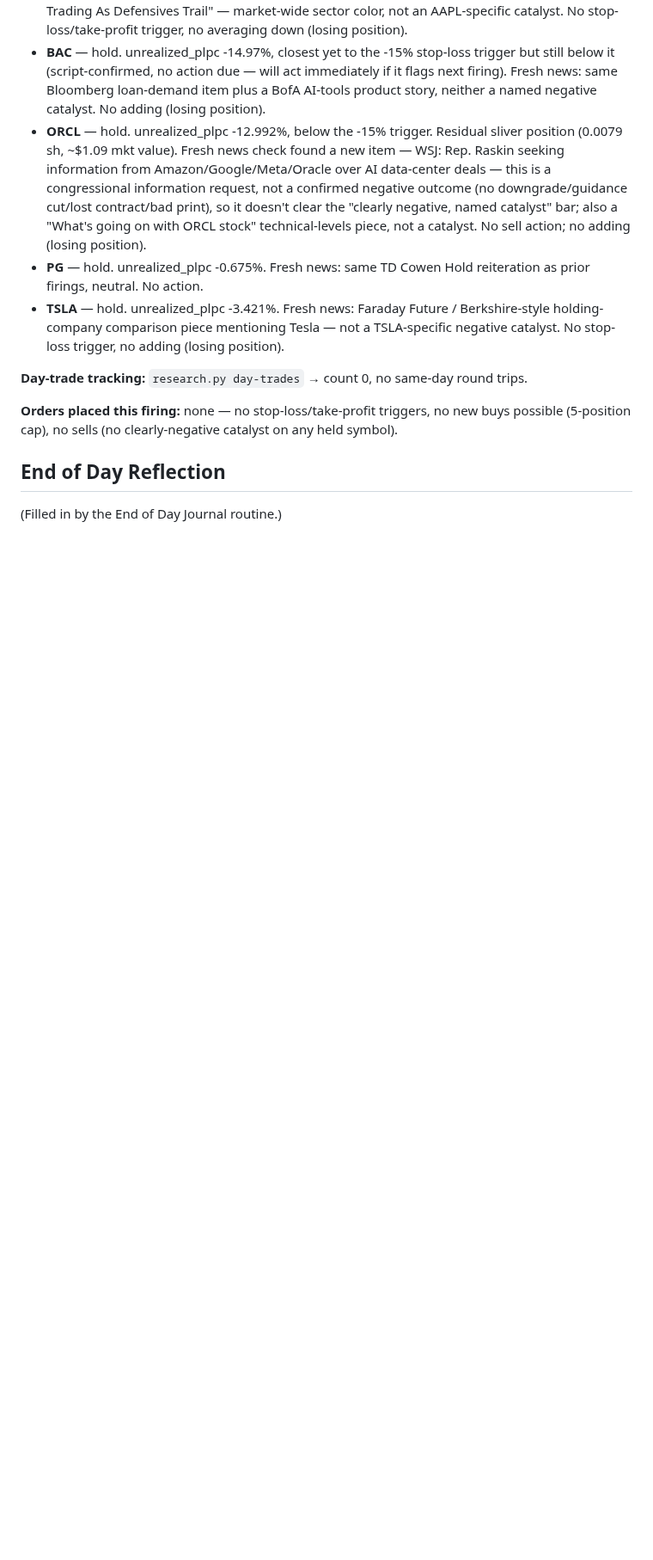
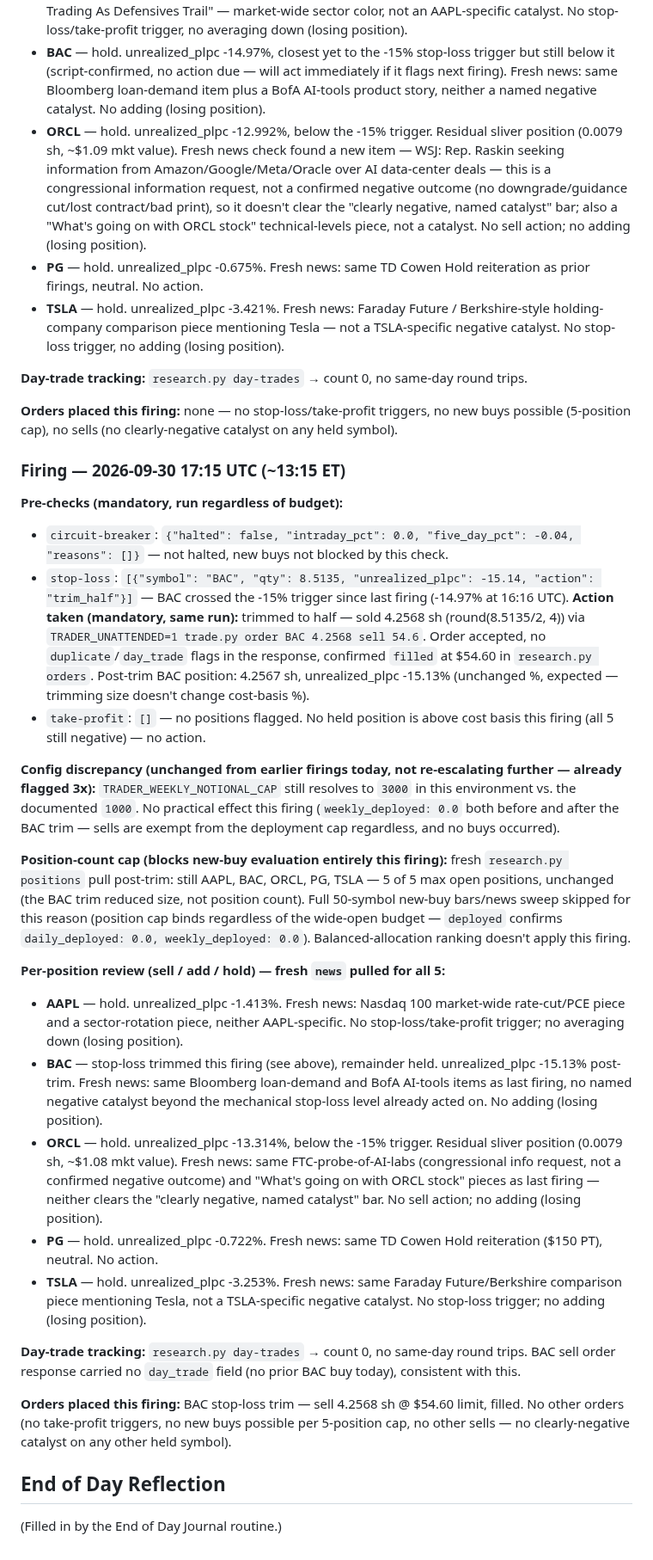
Before and after one commit to fabjon14-cmd/Jarvis-trader, a Markdown page: journal/2026-09-30.md, the part around the change. Shown at 86% size. GitHub-like rendering; blank space fills up the shorter version.

Commit message:
Trading session 2026-09-30 17:15 UTC: BAC stop-loss trim
BAC crossed -15% unrealized (-15.14%), trimmed to half per the
mandatory per-position stop-loss rule: sold 4.2568 sh @ $54.60 limit,
filled. No new buys possible (5/5 position cap already held, budget
wide open otherwise). No other action — no take-profit triggers, no
clearly-negative catalyst on any other held symbol this firing.

Co-Authored-By: Claude Sonnet 5 <noreply@anthropic.com>
Claude-Session: https://claude.ai/code/session_01GKoKkmayauzmUY31XgK9XW

```diff
--- a/journal/2026-09-30.md
+++ b/journal/2026-09-30.md
@@ -251,5 +251,27 @@ Market open (confirmed via `scripts/trade.py status`, next_close 2026-09-30T16:0
 
 **Orders placed this firing:** none — no stop-loss/take-profit triggers, no new buys possible (5-position cap), no sells (no clearly-negative catalyst on any held symbol).
 
+### Firing — 2026-09-30 17:15 UTC (~13:15 ET)
+
+**Pre-checks (mandatory, run regardless of budget):**
+- `circuit-breaker`: `{"halted": false, "intraday_pct": 0.0, "five_day_pct": -0.04, "reasons": []}` — not halted, new buys not blocked by this check.
+- `stop-loss`: `[{"symbol": "BAC", "qty": 8.5135, "unrealized_plpc": -15.14, "action": "trim_half"}]` — BAC crossed the -15% trigger since last firing (-14.97% at 16:16 UTC). **Action taken (mandatory, same run):** trimmed to half — sold 4.2568 sh (round(8.5135/2, 4)) via `TRADER_UNATTENDED=1 trade.py order BAC 4.2568 sell 54.6`. Order accepted, no `duplicate`/`day_trade` flags in the response, confirmed `filled` at $54.60 in `research.py orders`. Post-trim BAC position: 4.2567 sh, unrealized_plpc -15.13% (unchanged %, expected — trimming size doesn't change cost-basis %).
+- `take-profit`: `[]` — no positions flagged. No held position is above cost basis this firing (all 5 still negative) — no action.
+
+**Config discrepancy (unchanged from earlier firings today, not re-escalating further — already flagged 3x):** `TRADER_WEEKLY_NOTIONAL_CAP` still resolves to `3000` in this environment vs. the documented `1000`. No practical effect this firing (`weekly_deployed: 0.0` both before and after the BAC trim — sells are exempt from the deployment cap regardless, and no buys occurred).
+
+**Position-count cap (blocks new-buy evaluation entirely this firing):** fresh `research.py positions` pull post-trim: still AAPL, BAC, ORCL, PG, TSLA — 5 of 5 max open positions, unchanged (the BAC trim reduced size, not position count). Full 50-symbol new-buy bars/news sweep skipped for this reason (position cap binds regardless of the wide-open budget — `deployed` confirms `daily_deployed: 0.0, weekly_deployed: 0.0`). Balanced-allocation ranking doesn't apply this firing.
+
+**Per-position review (sell / add / hold) — fresh `news` pulled for all 5:**
+- **AAPL** — hold. unrealized_plpc -1.413%. Fresh news: Nasdaq 100 market-wide rate-cut/PCE piece and a sector-rotation piece, neither AAPL-specific. No stop-loss/take-profit trigger; no averaging down (losing position).
+- **BAC** — stop-loss trimmed this firing (see above), remainder held. unrealized_plpc -15.13% post-trim. Fresh news: same Bloomberg loan-demand and BofA AI-tools items as last firing, no named negative catalyst beyond the mechanical stop-loss level already acted on. No adding (losing position).
+- **ORCL** — hold. unrealized_plpc -13.314%, below the -15% trigger. Residual sliver position (0.0079 sh, ~$1.08 mkt value). Fresh news: same FTC-probe-of-AI-labs (congressional info request, not a confirmed negative outcome) and "What's going on with ORCL stock" pieces as last firing — neither clears the "clearly negative, named catalyst" bar. No sell action; no adding (losing position).
+- **PG** — hold. unrealized_plpc -0.722%. Fresh news: same TD Cowen Hold reiteration ($150 PT), neutral. No action.
+- **TSLA** — hold. unrealized_plpc -3.253%. Fresh news: same Faraday Future/Berkshire comparison piece mentioning Tesla, not a TSLA-specific negative catalyst. No stop-loss trigger; no adding (losing position).
+
+**Day-trade tracking:** `research.py day-trades` → count 0, no same-day round trips. BAC sell order response carried no `day_trade` field (no prior BAC buy today), consistent with this.
+
+**Orders placed this firing:** BAC stop-loss trim — sell 4.2568 sh @ $54.60 limit, filled. No other orders (no take-profit triggers, no new buys possible per 5-position cap, no other sells — no clearly-negative catalyst on any other held symbol).
+
 ## End of Day Reflection
 (Filled in by the End of Day Journal routine.)
```
